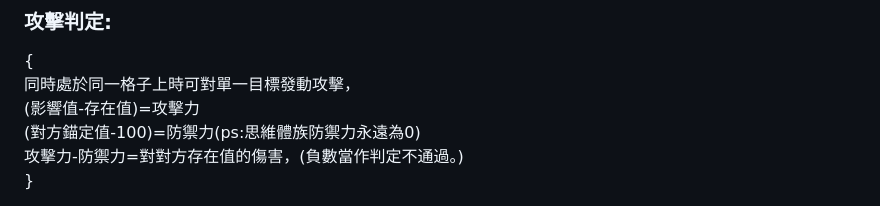
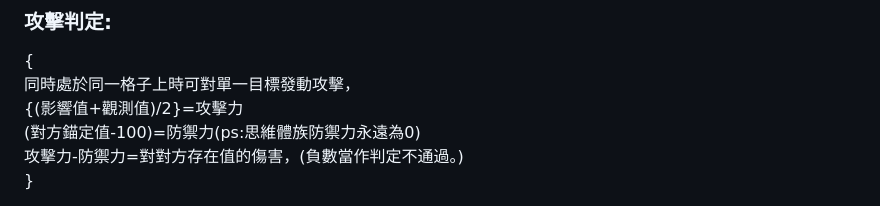
Before and after one commit to yuyoux7/IT, a Markdown page: daskgame/README.md, the part around the change. Drawn GitHub-style.

```diff
--- a/daskgame/README.md
+++ b/daskgame/README.md
@@ -52,7 +52,7 @@
 ### 攻擊判定:
 {
 同時處於同一格子上時可對單一目標發動攻擊，
-(影響值-存在值)=攻擊力
+{(影響值+觀測值)/2}=攻擊力
 (對方錨定值-100)=防禦力(ps:思維體族防禦力永遠為0)
 攻擊力-防禦力=對對方存在值的傷害，(負數當作判定不通過。)
 }
```
